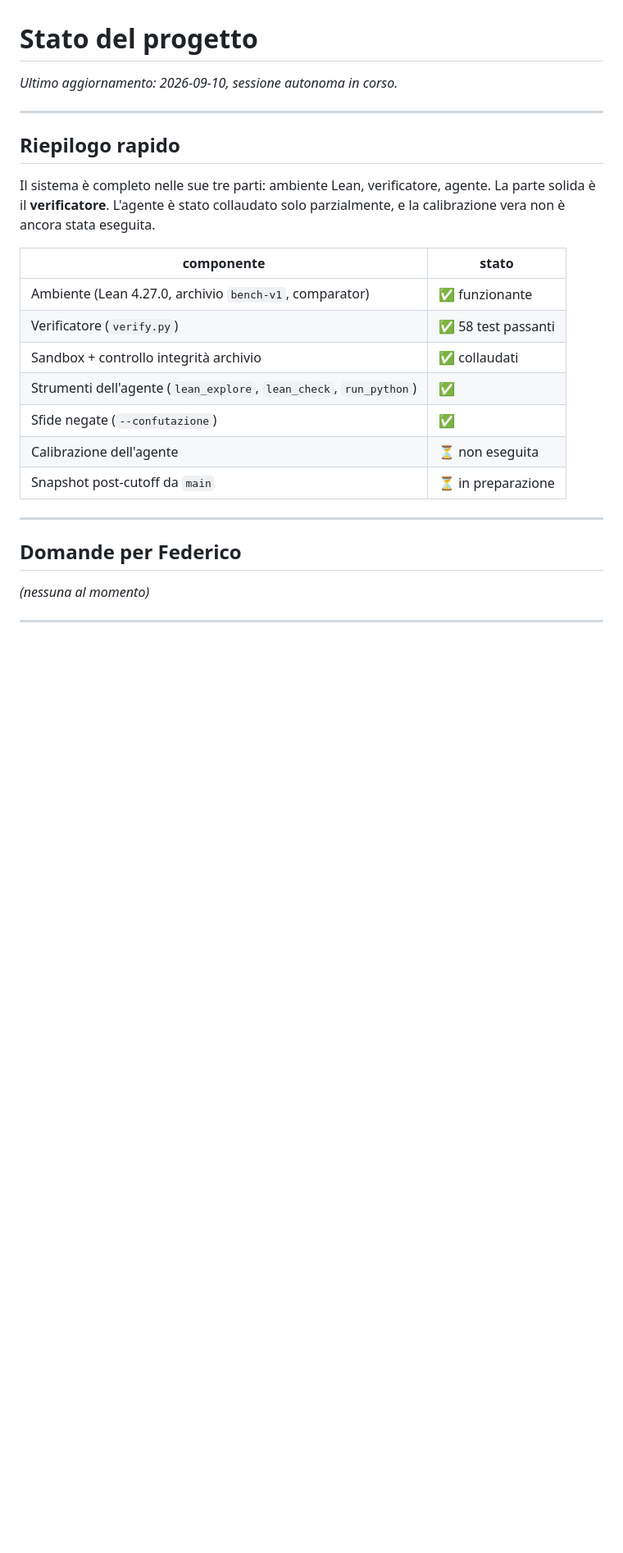
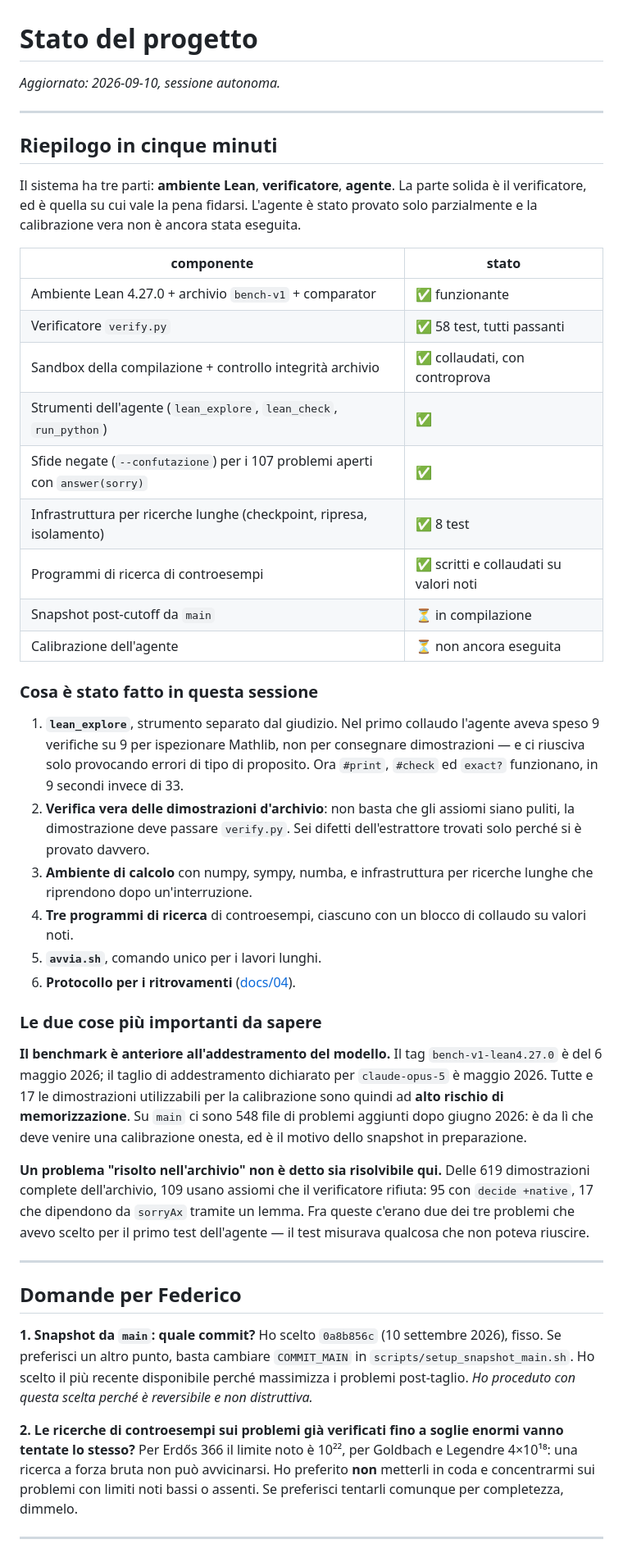
Before and after one commit to FedeDiCandia/formal-conjectures-verifier, a Markdown page: docs/STATO.md, the part around one of its changes. Shown at 82% size. GitHub-like rendering; blank space fills up the shorter version.

Commit message:
State updated after phases 1-8
Co-Authored-By: Claude Opus 5 <noreply@anthropic.com>

```diff
--- a/docs/STATO.md
+++ b/docs/STATO.md
@@ -1,30 +1,76 @@
 # Stato del progetto
 
-*Ultimo aggiornamento: 2026-09-10, sessione autonoma in corso.*
+*Aggiornato: 2026-09-10, sessione autonoma.*
 
 ---
 
-## Riepilogo rapido
+## Riepilogo in cinque minuti
 
-Il sistema è completo nelle sue tre parti: ambiente Lean, verificatore, agente.
-La parte solida è il **verificatore**. L'agente è stato collaudato solo
-parzialmente, e la calibrazione vera non è ancora stata eseguita.
+Il sistema ha tre parti: **ambiente Lean**, **verificatore**, **agente**.
+La parte solida è il verificatore, ed è quella su cui vale la pena fidarsi.
+L'agente è stato provato solo parzialmente e la calibrazione vera non è ancora
+stata eseguita.
 
 | componente | stato |
 |---|---|
-| Ambiente (Lean 4.27.0, archivio `bench-v1`, comparator) | ✅ funzionante |
-| Verificatore (`verify.py`) | ✅ 58 test passanti |
-| Sandbox + controllo integrità archivio | ✅ collaudati |
+| Ambiente Lean 4.27.0 + archivio `bench-v1` + comparator | ✅ funzionante |
+| Verificatore `verify.py` | ✅ 58 test, tutti passanti |
+| Sandbox della compilazione + controllo integrità archivio | ✅ collaudati, con controprova |
 | Strumenti dell'agente (`lean_explore`, `lean_check`, `run_python`) | ✅ |
-| Sfide negate (`--confutazione`) | ✅ |
-| Calibrazione dell'agente | ⏳ non eseguita |
-| Snapshot post-cutoff da `main` | ⏳ in preparazione |
+| Sfide negate (`--confutazione`) per i 107 problemi aperti con `answer(sorry)` | ✅ |
+| Infrastruttura per ricerche lunghe (checkpoint, ripresa, isolamento) | ✅ 8 test |
+| Programmi di ricerca di controesempi | ✅ scritti e collaudati su valori noti |
+| Snapshot post-cutoff da `main` | ⏳ in compilazione |
+| Calibrazione dell'agente | ⏳ non ancora eseguita |
+
+### Cosa è stato fatto in questa sessione
+
+1. **`lean_explore`**, strumento separato dal giudizio. Nel primo collaudo
+   l'agente aveva speso 9 verifiche su 9 per ispezionare Mathlib, non per
+   consegnare dimostrazioni — e ci riusciva solo provocando errori di tipo di
+   proposito. Ora `#print`, `#check` ed `exact?` funzionano, in 9 secondi
+   invece di 33.
+2. **Verifica vera delle dimostrazioni d'archivio**: non basta che gli assiomi
+   siano puliti, la dimostrazione deve passare `verify.py`. Sei difetti
+   dell'estrattore trovati solo perché si è provato davvero.
+3. **Ambiente di calcolo** con numpy, sympy, numba, e infrastruttura per
+   ricerche lunghe che riprendono dopo un'interruzione.
+4. **Tre programmi di ricerca** di controesempi, ciascuno con un blocco di
+   collaudo su valori noti.
+5. **`avvia.sh`**, comando unico per i lavori lunghi.
+6. **Protocollo per i ritrovamenti** ([docs/04](04-protocollo-ritrovamenti.md)).
+
+### Le due cose più importanti da sapere
+
+**Il benchmark è anteriore all'addestramento del modello.** Il tag
+`bench-v1-lean4.27.0` è del 6 maggio 2026; il taglio di addestramento dichiarato
+per `claude-opus-5` è maggio 2026. Tutte e 17 le dimostrazioni utilizzabili per
+la calibrazione sono quindi ad **alto rischio di memorizzazione**. Su `main` ci
+sono 548 file di problemi aggiunti dopo giugno 2026: è da lì che deve venire una
+calibrazione onesta, ed è il motivo dello snapshot in preparazione.
+
+**Un problema "risolto nell'archivio" non è detto sia risolvibile qui.** Delle
+619 dimostrazioni complete dell'archivio, 109 usano assiomi che il verificatore
+rifiuta: 95 con `decide +native`, 17 che dipendono da `sorryAx` tramite un
+lemma. Fra queste c'erano due dei tre problemi che avevo scelto per il primo
+test dell'agente — il test misurava qualcosa che non poteva riuscire.
 
 ---
 
 ## Domande per Federico
 
-*(nessuna al momento)*
+**1. Snapshot da `main`: quale commit?**
+Ho scelto `0a8b856c` (10 settembre 2026), fisso. Se preferisci un altro punto,
+basta cambiare `COMMIT_MAIN` in `scripts/setup_snapshot_main.sh`. Ho scelto il
+più recente disponibile perché massimizza i problemi post-taglio.
+*Ho proceduto con questa scelta perché è reversibile e non distruttiva.*
+
+**2. Le ricerche di controesempi sui problemi già verificati fino a soglie
+enormi vanno tentate lo stesso?**
+Per Erdős 366 il limite noto è 10²², per Goldbach e Legendre 4×10¹⁸: una ricerca
+a forza bruta non può avvicinarsi. Ho preferito **non** metterli in coda e
+concentrarmi sui problemi con limiti noti bassi o assenti. Se preferisci
+tentarli comunque per completezza, dimmelo.
 
 ---
 
```
Also changed, not shown: other parts of docs/STATO.md (+58 -40 lines).
